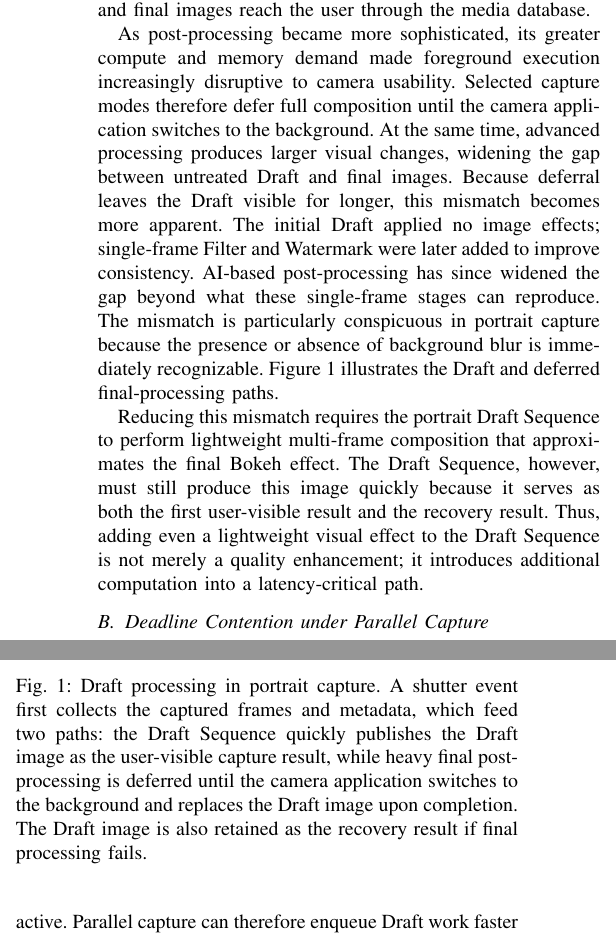
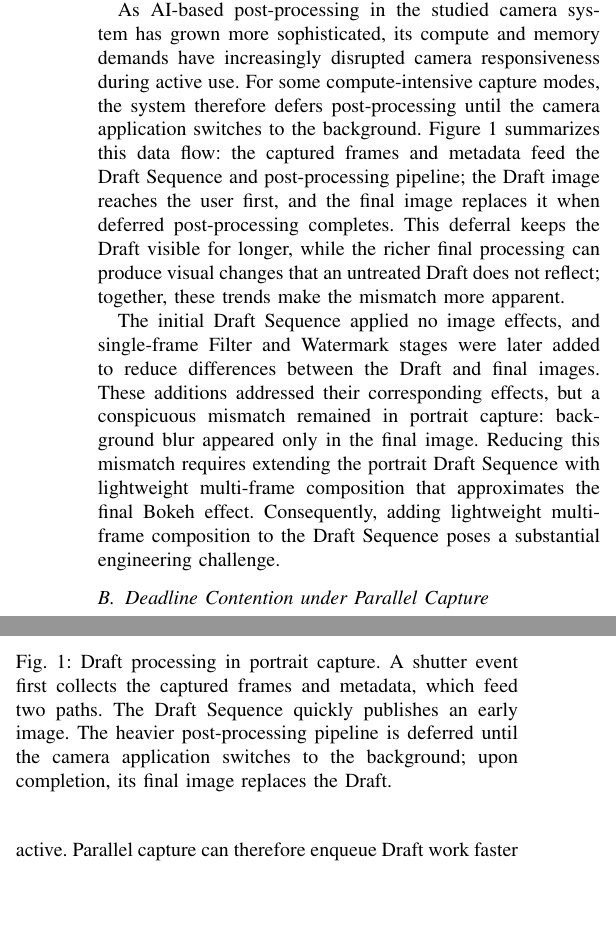
Before and after one commit to ParkMinHyun/SEIP-27, a LaTeX paper (paper.tex, which reads 2_1_draft_sequence.tex, figures/fig_camera_pipeline.tex): two parts of the columns of page 2 of 7, joined at a grey line, cut at the place of the change, the shorter picture padded with empty space. Compiled offline with pdfLaTeX.

Commit message:
Update 2_1

```diff
--- a/2_1_draft_sequence.tex
+++ b/2_1_draft_sequence.tex
@@ -7 +3,0 @@ enhancement, encodes the result, and stores the final image file. The Draft
-Sequence was introduced together with this pipeline to produce the first image
@@ -11,3 +3,0 @@ user-visible capture result and a reliability mechanism, rather than an
-internal preview artifact. Figure~\ref{fig:draft-arch} shows where the Draft
-Sequence and post-processing run in the camera stack and how the Draft and
-final images reach the user through the media database.
@@ -14,24 +7,29 @@ final images reach the user through the media database.
+the final image file. The Draft Sequence complements this pipeline by quickly
+producing and publishing an early image while full post-processing continues.
+It also retains this early image as a recovery result, ensuring that a captured
+photograph can still be saved if final post-processing fails. The Draft image
+therefore provides early access to the captured photograph and supports capture
+reliability, rather than serving as an internal preview artifact.
 
-As post-processing became more sophisticated, its greater compute and memory
-demand made foreground execution increasingly disruptive to camera usability.
-Selected capture modes therefore defer full composition until the camera
-application switches to the background. At the same time, advanced processing
-produces larger visual changes, widening the gap between untreated Draft and
-final images. Because deferral leaves the Draft visible for longer, this
-mismatch becomes more apparent. The initial Draft applied no image effects;
-single-frame Filter and Watermark were later added to improve consistency.
-AI-based post-processing has since widened the gap beyond what these
-single-frame stages can reproduce. The mismatch is particularly conspicuous in
-portrait capture because the presence or absence of background blur is
-immediately recognizable. Figure~\ref{fig:draft-pipeline} illustrates the Draft
-and deferred final-processing paths.
+As AI-based post-processing in the studied camera system has grown more
+sophisticated, its compute and memory demands have increasingly disrupted
+camera responsiveness during active use. For some compute-intensive capture
+modes, the system therefore defers post-processing until the camera application
+switches to the background.
+Figure~\ref{fig:draft-pipeline} summarizes this data flow: the captured frames
+and metadata feed the Draft Sequence and post-processing pipeline; the Draft
+image reaches the user first, and the final image replaces it when deferred
+post-processing completes. This deferral keeps the Draft visible for longer,
+while the richer final processing can produce visual changes that an untreated
+Draft does not reflect; together, these trends make the mismatch more apparent.
 
-Reducing this mismatch requires the portrait Draft Sequence to perform
-lightweight multi-frame composition that approximates the final Bokeh effect.
-The Draft Sequence, however, must still produce this image quickly because it
-serves as both the first user-visible result and the recovery result. Thus,
-adding even a lightweight visual effect to the Draft Sequence is not merely a
-quality enhancement; it introduces additional computation into a
-latency-critical path.
+The initial Draft Sequence applied no image effects, and single-frame Filter
+and Watermark stages were later added to reduce differences between the Draft
+and final images. These additions addressed their corresponding effects, but a
+conspicuous mismatch remained in portrait capture: background blur appeared
+only in the final image. Reducing this mismatch requires extending the portrait
+Draft Sequence with lightweight multi-frame composition that approximates the
+final Bokeh effect. Consequently, adding lightweight multi-frame composition to
+the Draft Sequence poses a substantial engineering challenge.
 
 \input{figures/fig_camera_pipeline.tex}
--- a/figures/fig_camera_pipeline.tex
+++ b/figures/fig_camera_pipeline.tex
@@ -100,11 +100,9 @@
 
   \end{tikzpicture}
   \caption{Draft processing in portrait capture. A shutter event first
-  collects the captured frames and metadata, which feed two paths: the
-  Draft Sequence quickly publishes the Draft image as the user-visible
-  capture result, while heavy final post-processing is deferred until the
-  camera application switches to the background and replaces the Draft
-  image upon completion. The Draft image is also retained as the recovery
-  result if final processing fails.}
+  collects the captured frames and metadata, which feed two paths. The
+  Draft Sequence quickly publishes an early image. The heavier post-processing
+  pipeline is deferred until the camera application switches to the background;
+  upon completion, its final image replaces the Draft.}
   \label{fig:draft-pipeline}
 \end{figure}
```
Also changed, not shown: 2_1_draft_sequence.tex (9 more changed lines).
